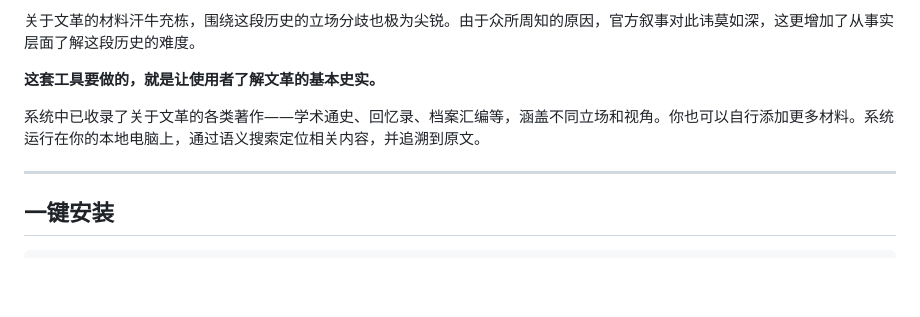
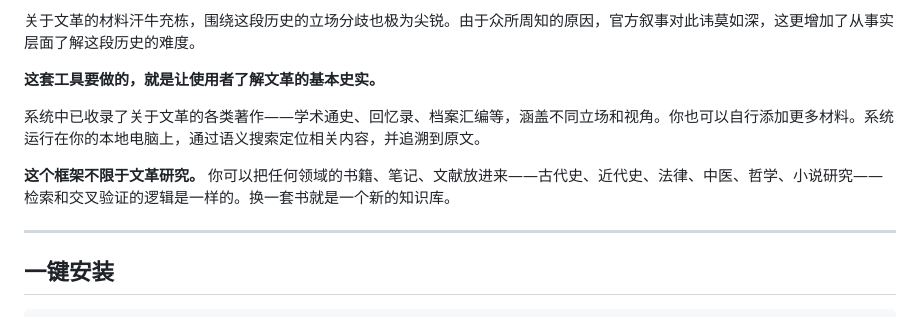
Before and after one commit to shuang-ruo-qiu-bai/local-knowledge-search, a Markdown page: README.md, the part around the change. Drawn GitHub-style; blank space fills up the shorter version.

Commit message:
docs: emphasize framework is topic-agnostic

```diff
--- a/README.md
+++ b/README.md
@@ -9,6 +9,8 @@
 **这套工具要做的，就是让使用者了解文革的基本史实。**
 
 系统中已收录了关于文革的各类著作——学术通史、回忆录、档案汇编等，涵盖不同立场和视角。你也可以自行添加更多材料。系统运行在你的本地电脑上，通过语义搜索定位相关内容，并追溯到原文。
+
+**这个框架不限于文革研究。** 你可以把任何领域的书籍、笔记、文献放进来——古代史、近代史、法律、中医、哲学、小说研究——检索和交叉验证的逻辑是一样的。换一套书就是一个新的知识库。
 
 ---
 
```
